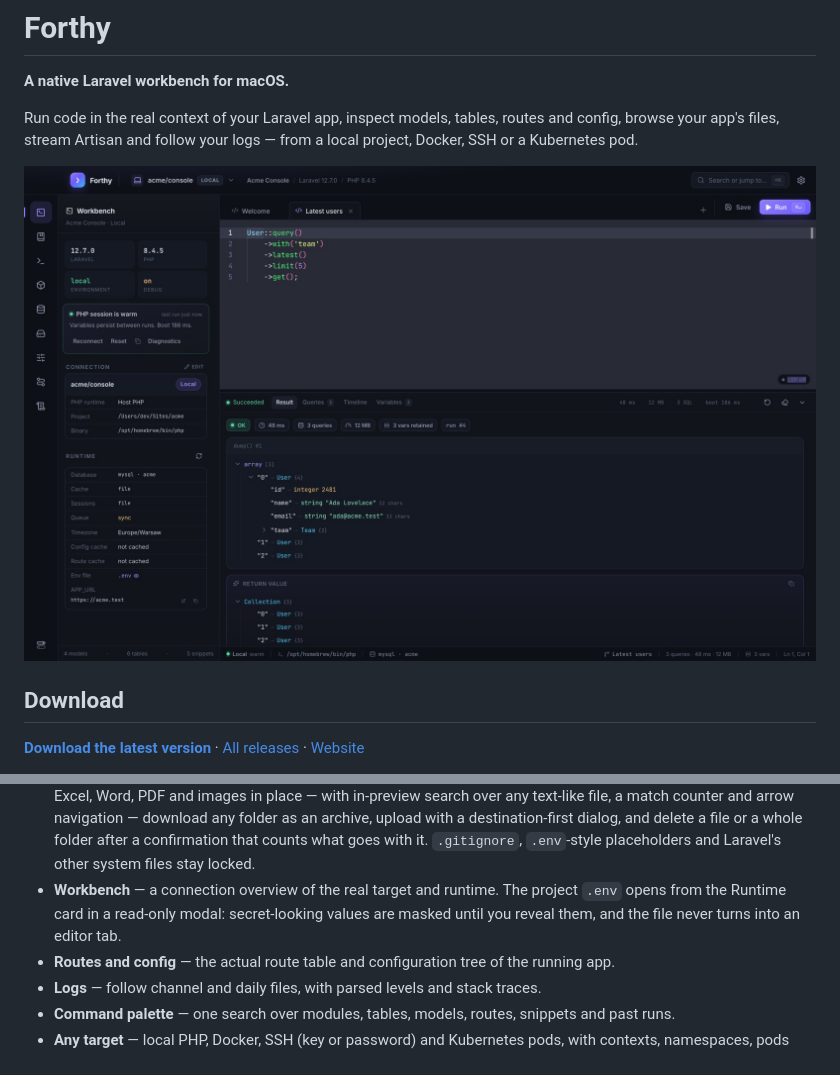
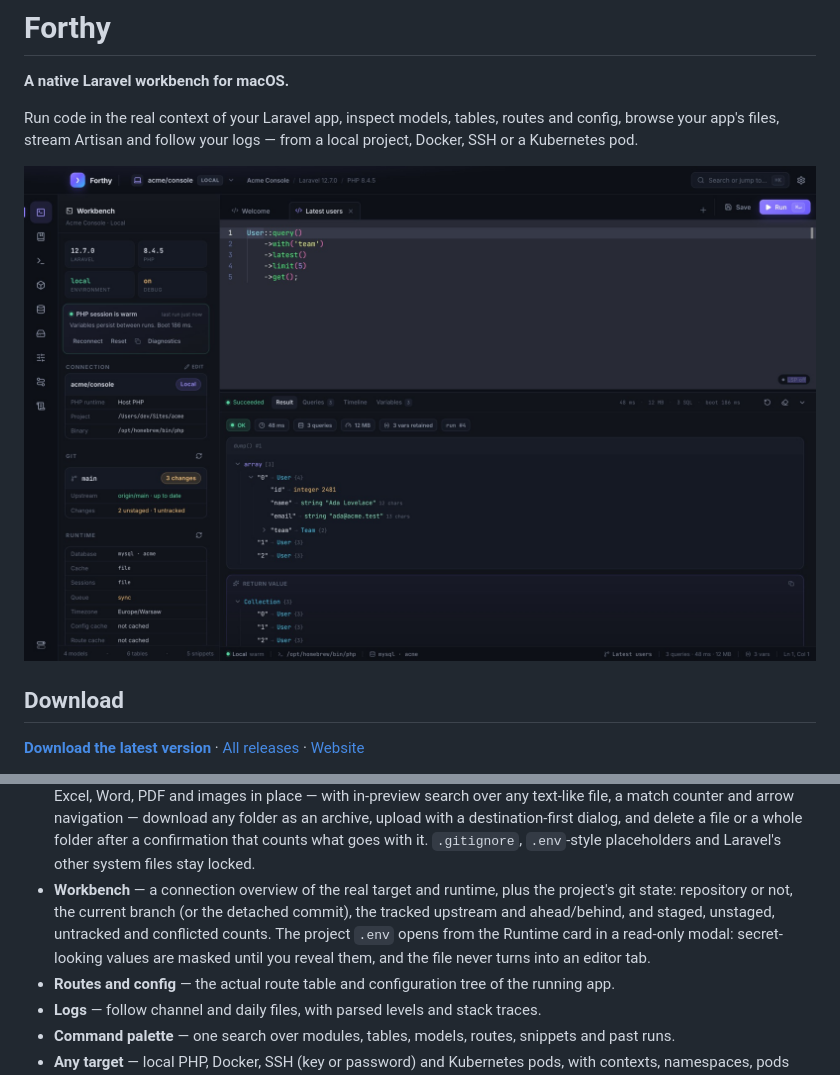
Before and after one commit to stealthpro/forthy-app, a Markdown page: README.md, 2 parts joined by grey strips. Rendered like a GitHub page; pictures changed too: docs/screenshots/workspace.jpg.

```diff
--- a/README.md
+++ b/README.md
@@ -41,9 +41,12 @@ shasum -a 256 -c Forthy-macos-aarch64.zip.sha256
   download any folder as an archive, upload with a destination-first dialog, and delete a
   file or a whole folder after a confirmation that counts what goes with it. `.gitignore`,
   `.env`-style placeholders and Laravel's other system files stay locked.
-- **Workbench** — a connection overview of the real target and runtime. The project
-  `.env` opens from the Runtime card in a read-only modal: secret-looking values are
-  masked until you reveal them, and the file never turns into an editor tab.
+- **Workbench** — a connection overview of the real target and runtime, plus the
+  project's git state: repository or not, the current branch (or the detached commit),
+  the tracked upstream and ahead/behind, and staged, unstaged, untracked and conflicted
+  counts. The project `.env` opens from the Runtime card in a read-only modal:
+  secret-looking values are masked until you reveal them, and the file never turns into
+  an editor tab.
 - **Routes and config** — the actual route table and configuration tree of the running
   app.
 - **Logs** — follow channel and daily files, with parsed levels and stack traces.
```
Also changed, not shown: CHANGELOG.md (+17 -0 lines), 1 other file.
